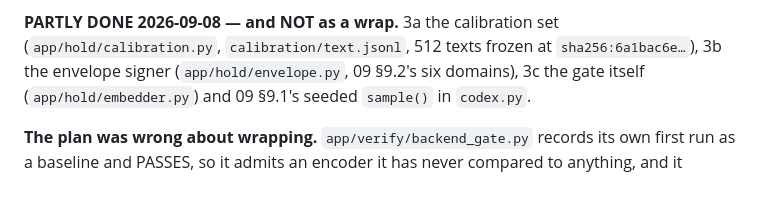
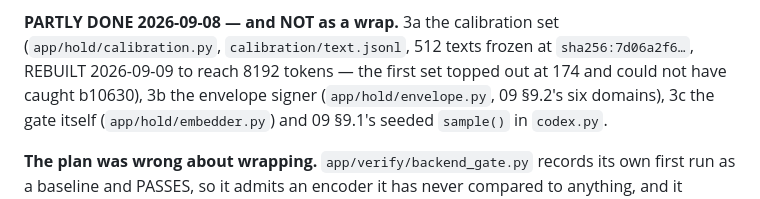
Before and after one commit to sourstar/louise-rag, a Markdown page: docs/notes/migration-plan.md, the part around the change. Rendered like a GitHub page.

```diff
--- a/docs/notes/migration-plan.md
+++ b/docs/notes/migration-plan.md
@@ -330,7 +330,9 @@ weeks and `verify_chain` accepts consecutive ones; a plugin with
 
 **PARTLY DONE 2026-09-08 — and NOT as a wrap.** 3a the calibration set
 (`app/hold/calibration.py`, `calibration/text.jsonl`, 512 texts frozen at
-`sha256:6a1bac6e…`), 3b the envelope signer (`app/hold/envelope.py`,
+`sha256:7d06a2f6…`, REBUILT 2026-09-09 to reach 8192 tokens — the
+first set topped out at 174 and could not have caught b10630), 3b the
+envelope signer (`app/hold/envelope.py`,
 09 §9.2's six domains), 3c the gate itself (`app/hold/embedder.py`) and
 09 §9.1's seeded `sample()` in `codex.py`.
 
```
Also changed, not shown: docs/notes/STATUS.md (+4 -2 lines), docs/notes/step4-vectors-study.md (+1 -1 lines).
